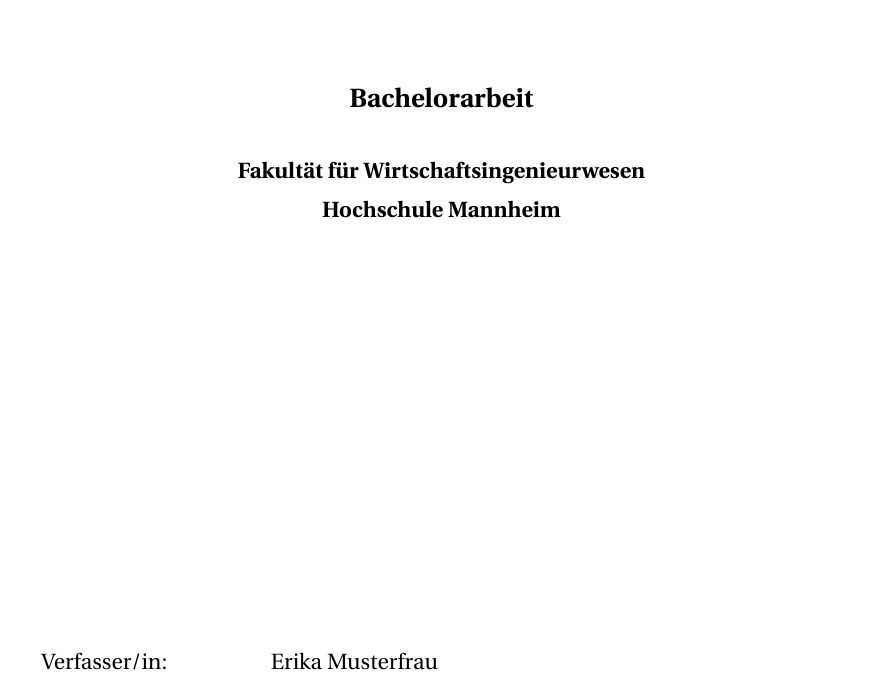
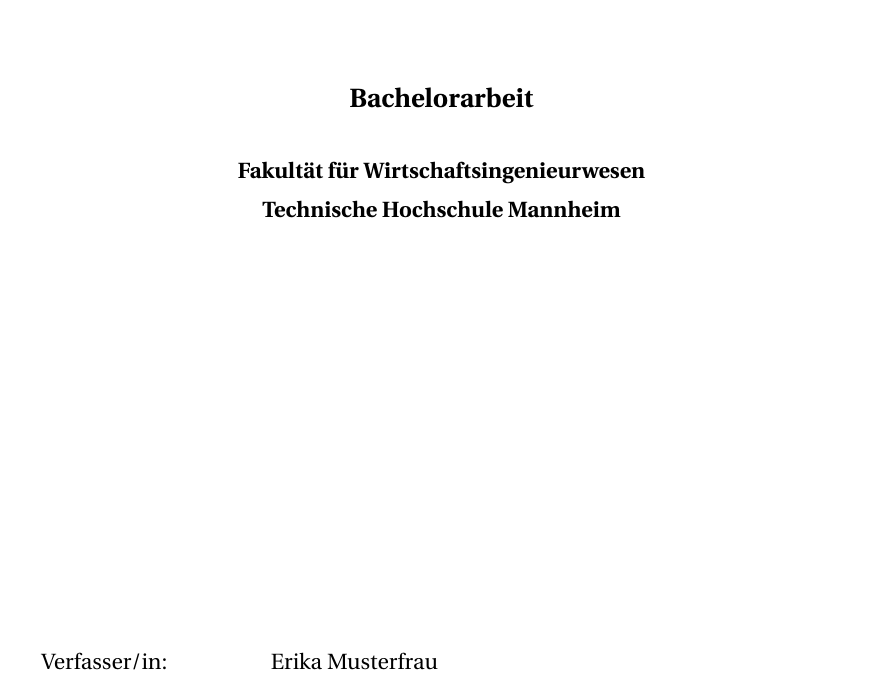
Before and after one commit to jreichwald/HS_LaTeX-Template, a LaTeX thesis (master.tex, which reads titlepage.tex): part of page 1 of 36, cut so that both start at the same text. Compiled offline with pdfLaTeX.

Commit message:
changes to th mannheim

```diff
--- a/titlepage.tex
+++ b/titlepage.tex
@@ -8,7 +8,7 @@
 \begin{center}
 	{\textbf{\Large{}\TheThesisTitle}}\\[5em]
 	{\textbf{\large{}Bachelorarbeit}}\\[2em]
-	{\textbf{Fakultät für Wirtschaftsingenieurwesen}\\[.5em] \textbf{Hochschule Mannheim}}
+	{\textbf{Fakultät für Wirtschaftsingenieurwesen}\\[.5em] \textbf{Technische Hochschule Mannheim}}
 
 	\vspace{3em}
 \vfill
```
